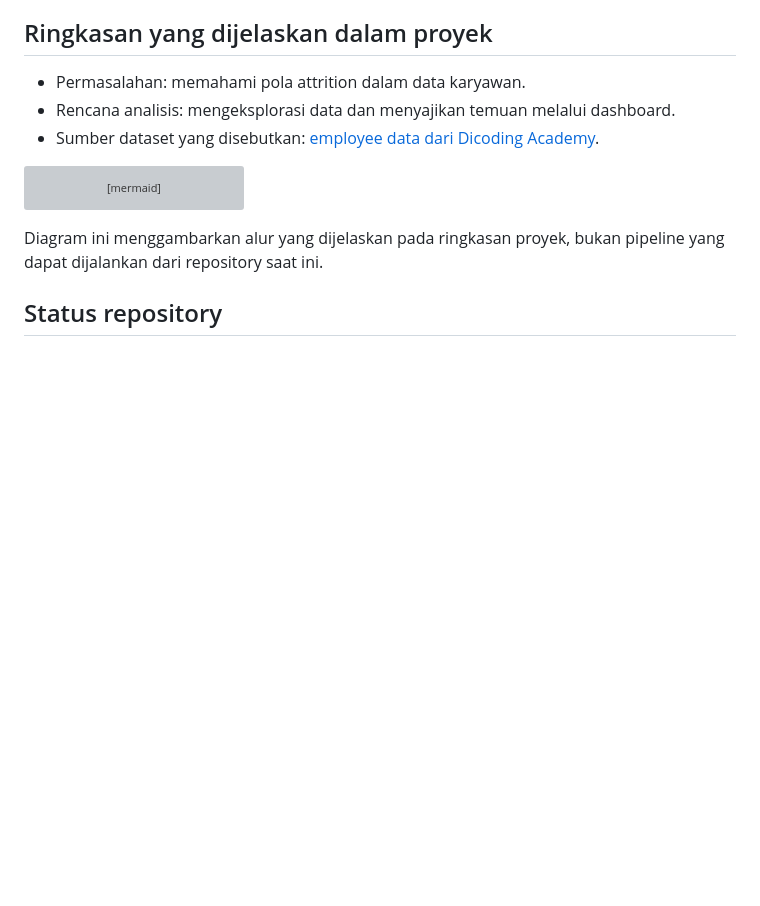
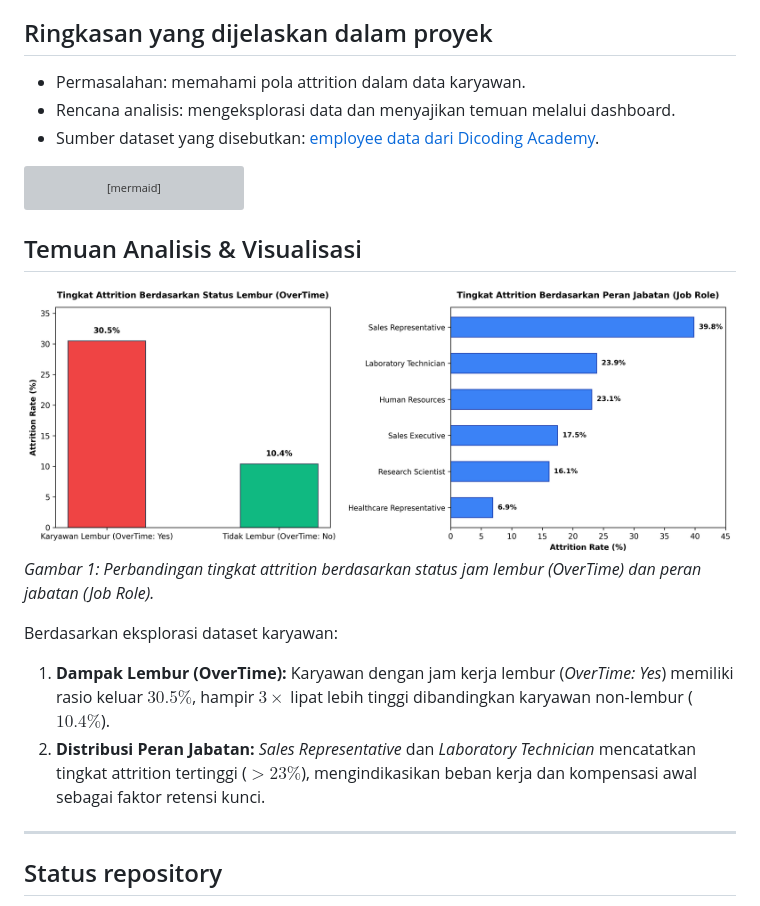
Before and after one commit to Indradi-R/Attrition-Rate-Jaya-Jaya-Company, a Markdown page: README.md, the part around the change. Drawn GitHub-style; pictures changed too: assets/employee_attrition_factors.png (added); blank space fills up the shorter version; grey boxes are pictures that could not be loaded.

Commit message:
docs: add attrition driver analysis visualization chart

````diff
--- a/README.md
+++ b/README.md
@@ -15,7 +15,16 @@ flowchart LR
     C --> D[Dashboard yang direncanakan]
 ```
 
-Diagram ini menggambarkan alur yang dijelaskan pada ringkasan proyek, bukan pipeline yang dapat dijalankan dari repository saat ini.
+## Temuan Analisis & Visualisasi
+
+![Faktor Pendorong Attrition Karyawan](assets/employee_attrition_factors.png)
+*Gambar 1: Perbandingan tingkat attrition berdasarkan status jam lembur (OverTime) dan peran jabatan (Job Role).*
+
+Berdasarkan eksplorasi dataset karyawan:
+1. **Dampak Lembur (OverTime):** Karyawan dengan jam kerja lembur (*OverTime: Yes*) memiliki rasio keluar **$30.5\%$**, hampir $3\times$ lipat lebih tinggi dibandingkan karyawan non-lembur (**$10.4\%$**).
+2. **Distribusi Peran Jabatan:** *Sales Representative* dan *Laboratory Technician* mencatatkan tingkat attrition tertinggi ($>23\%$), mengindikasikan beban kerja dan kompensasi awal sebagai faktor retensi kunci.
+
+---
 
 ## Status repository
 
````
